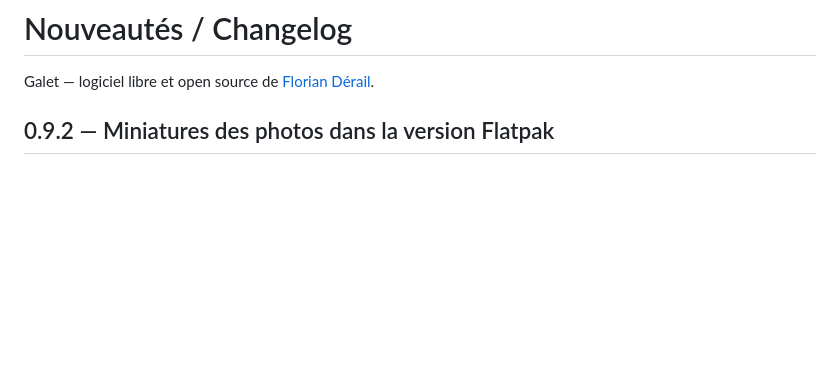
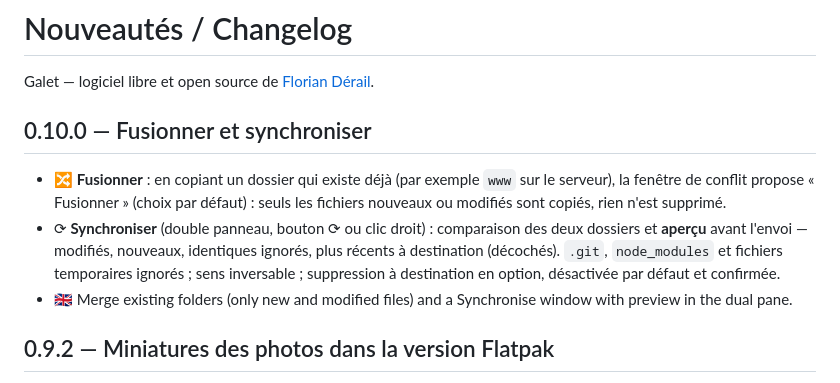
Before and after one commit to FloDerail/galet, a Markdown page: CHANGELOG.md, the part around the change. GitHub-like rendering; blank space fills up the shorter version.

```diff
--- a/CHANGELOG.md
+++ b/CHANGELOG.md
@@ -1,6 +1,18 @@
 # Nouveautés / Changelog
 
 Galet — logiciel libre et open source de [Florian Dérail](https://florianderail.fr).
+
+## 0.10.0 — Fusionner et synchroniser
+
+- 🔀 **Fusionner** : en copiant un dossier qui existe déjà (par exemple `www` sur le serveur), la
+  fenêtre de conflit propose « Fusionner » (choix par défaut) : seuls les fichiers nouveaux ou
+  modifiés sont copiés, rien n'est supprimé.
+- ⟳ **Synchroniser** (double panneau, bouton ⟳ ou clic droit) : comparaison des deux dossiers et
+  **aperçu** avant l'envoi — modifiés, nouveaux, identiques ignorés, plus récents à destination
+  (décochés). `.git`, `node_modules` et fichiers temporaires ignorés ; sens inversable ; suppression
+  à destination en option, désactivée par défaut et confirmée.
+- 🇬🇧 Merge existing folders (only new and modified files) and a Synchronise window with preview in
+  the dual pane.
 
 ## 0.9.2 — Miniatures des photos dans la version Flatpak
 
```
Also changed, not shown: README.md (+7 -0 lines), docs/FICHE.md (+19 -0 lines), docs/screenshots/synchroniser.png (added), 14 other files.
